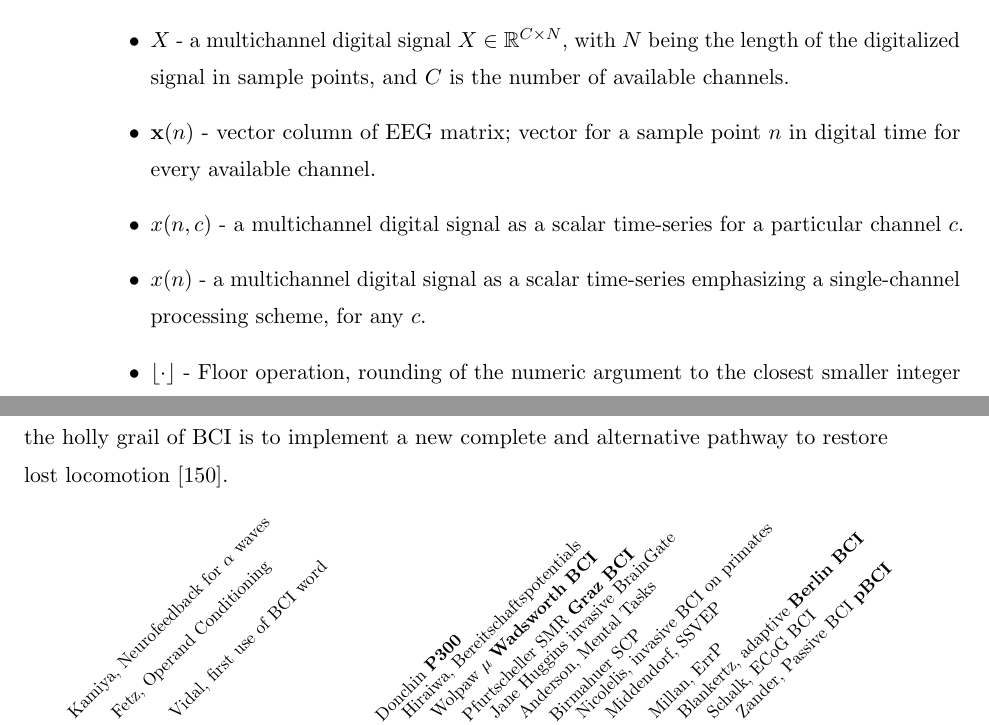
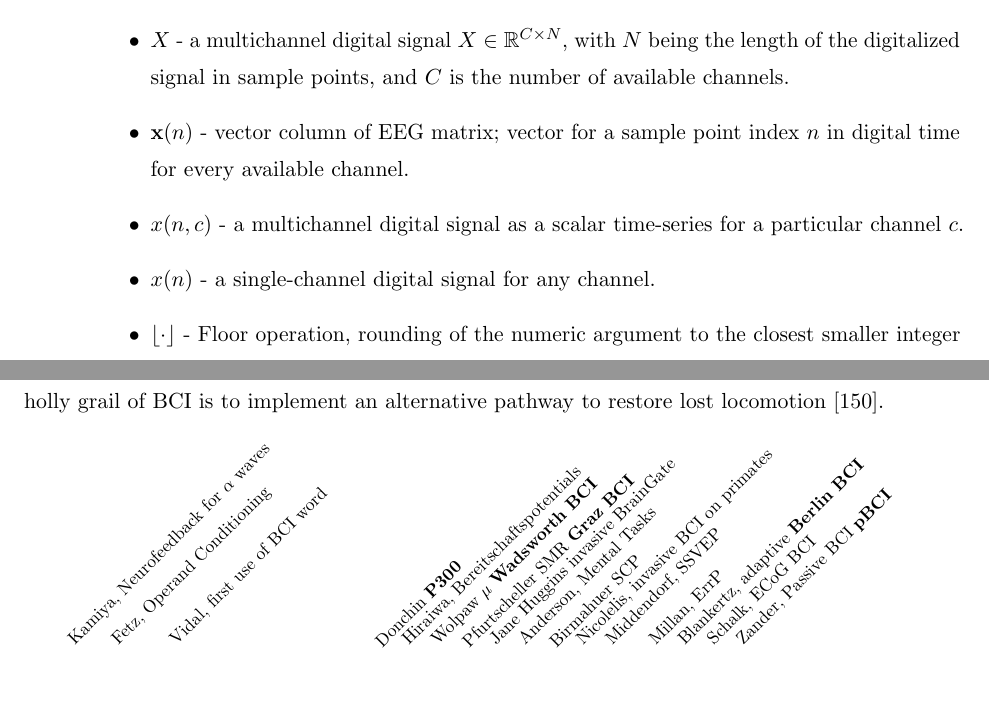
Before and after one commit to faturita/Thesis, a LaTeX thesis (Thesis.tex, which reads Chapters/Chapter02.tex, Chapters/Notation.tex): two parts of pages 25 and 33 of 159, joined at a grey line, cut so that both start at the same text, the shorter picture padded with empty space. Compiled offline with pdfLaTeX.

```diff
--- a/Chapters/Chapter02.tex
+++ b/Chapters/Chapter02.tex
@@ -14,7 +14,7 @@
 
 %La relación entre la senial ruido obtenida en el experimento de LIGO y la que se obtiene en EEG.
 
-With Vidal's work in 1970s, Brain-Computer Interfaces started as a technological amusement, and it steadely moved toward a mature and highly researched area of work.  Outstanding success has been achieved with invasive BCI, i.e. with surgically implanted electrodes. Success stories has been made public like Braingate's implant on Jan Scheuermann, Cathy Hutchinson and Dennis Degray \cite{Pandarinath2017}.  Other works include the total reproduction of arm movement \cite{c27}, the restoration of reaching and grasping movements through a brain-controlled muscle stimulation device on a person with tetraplegia \cite{Ajiboye2017} and the remote control of a manipulator by a macaque using brainwave information~\cite{c29}.  Notwithstanding, the downside of invasive techniques are the persistent biocompatibilities issues and the pervasive complexity and risks of surgical procedures. One noteworthy aspect of this novel communication channel is the ability to transmit information from the central nervous system to a computer device and from there use that information to control a wheelchair~\cite{Carlson2013}, as input to a speller application~\cite{Guger2009a}, in a Virtual Reality environment~\cite{Lotte2013} or as aiding tool in a rehabilitation procedure~\cite{Jure2016}.  Other novel applications include the real-time control of flight simulators \cite{Nourmohammadi2018} and the implementation of neuroadaptive interfaces where the computer detects the correctedness of a given command based on brainwave analysis \cite{Zander2016}.  Overall, the holly grail of BCI is to implement a new complete and alternative pathway to restore lost locomotion~\cite{WolpawJonathanR2012}.
+With Vidal's work in 1970s, Brain-Computer Interfaces started as a technological amusement, and it steadely moved toward a mature and highly researched area of work.  Outstanding success has been achieved with invasive BCI, i.e. with surgically implanted electrodes. Success stories have been made public like Braingate's implants on Jan Scheuermann, Cathy Hutchinson and Dennis Degray \cite{Pandarinath2017}.  Other works include the total reproduction of arm movement \cite{c27}, the restoration of reaching and grasping movements through a brain-controlled muscle stimulation device on a person with tetraplegia \cite{Ajiboye2017} and the remote control of a manipulator by a macaque using brainwave information~\cite{c29}.  Notwithstanding, the downside of invasive techniques are the persistent biocompatibilities issues and the pervasive complexity and risks of surgical procedures. One noteworthy aspect of this novel communication channel is the ability to transmit information from the central nervous system to a computer device and from there use that information to control a wheelchair~\cite{Carlson2013}, as input to a speller application~\cite{Guger2009a}, in a virtual reality environment~\cite{Lotte2013} or as aiding tool in a rehabilitation procedure~\cite{Jure2016}.  Other novel applications include the real-time control of flight simulators \cite{Nourmohammadi2018} and the implementation of neuroadaptive interfaces where the computer detects the correctedness of a given command based on brainwave analysis \cite{Zander2016}.  Overall, the holly grail of BCI is to implement an alternative pathway to restore lost locomotion~\cite{WolpawJonathanR2012}.
 
 \begin{chronology}[5]{1966}{2014}{90ex}[\textwidth]
 \event{1966}{Kamiya, Neurofeedback for $\alpha$ waves}
--- a/Chapters/Notation.tex
+++ b/Chapters/Notation.tex
@@ -2,9 +2,9 @@
 
 \begin{itemize}
 \item $X$ -  a multichannel digital signal $X \in \mathbb{R}^{C \times N}$, with $N$ being the length of the digitalized signal in sample points, and $C$ is the number of available channels.
-\item $\mathbf{x}(n)$ - vector column of EEG matrix; vector for a sample point $n$ in digital time for every available channel.
+\item $\mathbf{x}(n)$ - vector column of EEG matrix; vector for a sample point index $n$ in digital time for every available channel.
 \item $x(n,c)$ - a multichannel digital signal as a scalar time-series for a particular channel $c$.
-\item $x(n)$ - a multichannel digital signal as a scalar time-series emphasizing a single-channel processing scheme, for any $c$.
+\item $x(n)$ - a single-channel digital signal for any channel.
 \item $\lfloor \cdot \rfloor$ - Floor operation, rounding of the numeric argument to the closest smaller integer number.
 \item $\lceil \cdot \rceil$ - Ceil operation, rounding to the closest bigger integer number.
 \item $\lfloor \cdot \rceil$ - Rounding operation to the closest number, with $.5$ rounded to the smaller.
--- a/Thesis.tex
+++ b/Thesis.tex
@@ -7,7 +7,7 @@
 %\usepackage[latin1]{inputenc}
 \usepackage[utf8]{inputenc}
 \usepackage{microtype}
-\usepackage{CJKutf8}
+%\usepackage{CJKutf8}
 \usepackage{appendix}
 \usepackage{listings}
 
@@ -92,7 +92,7 @@
 \glsxtrnewsymbol[description={Number of available channels}]{C}{\ensuremath{C}}
 \glsxtrnewsymbol[description={Signal Span}]{lambda}{\ensuremath{\lambda}}
 \glsxtrnewsymbol[description={Sampling Frequency}]{Fs}{\ensuremath{F_s}}
-\glsxtrnewsymbol[description={Pixels in unit scale}]{Deltas}{\ensuremath{\Delta_s}}
+\glsxtrnewsymbol[description={Length in pixel of the unit-scale patch}]{Deltas}{\ensuremath{\Delta_s}}
 \glsxtrnewsymbol[description={Peak-to-peak Amplitude}]{DeltamuV}{\ensuremath{\Delta \mu V}}
 \glsxtrnewsymbol[description={Signal Amplitude Scale Factor}]{gamma}{\ensuremath{\gamma}}
 \glsxtrnewsymbol[description={Time Scale Factor}]{gammat}{\ensuremath{\gamma_t}}
```
Also changed, not shown: Chapters/Chapter01.tex (+3 -3 lines), images/PerformanceBCICompetition.eps, Thesis.tex (2 more changed lines).
